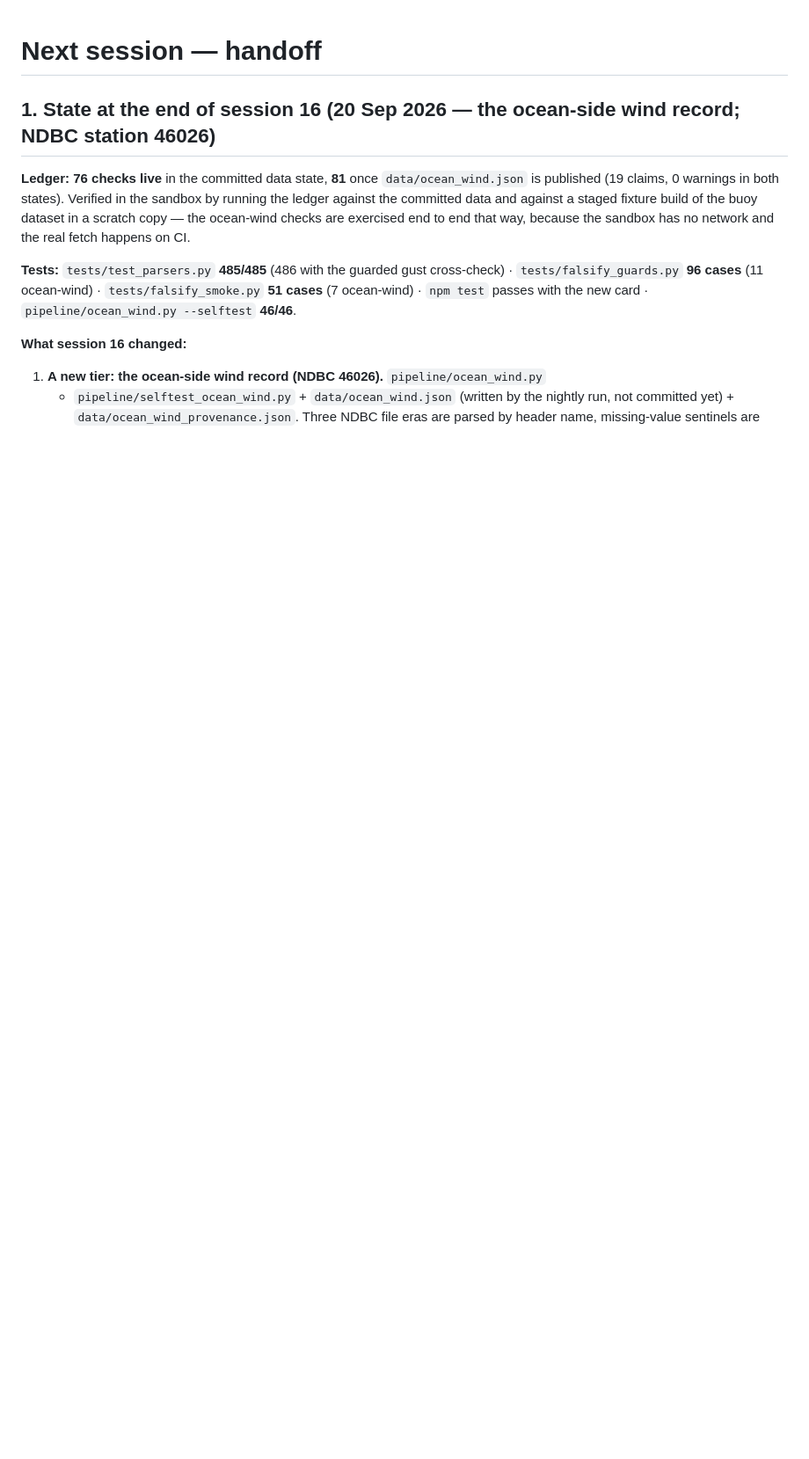
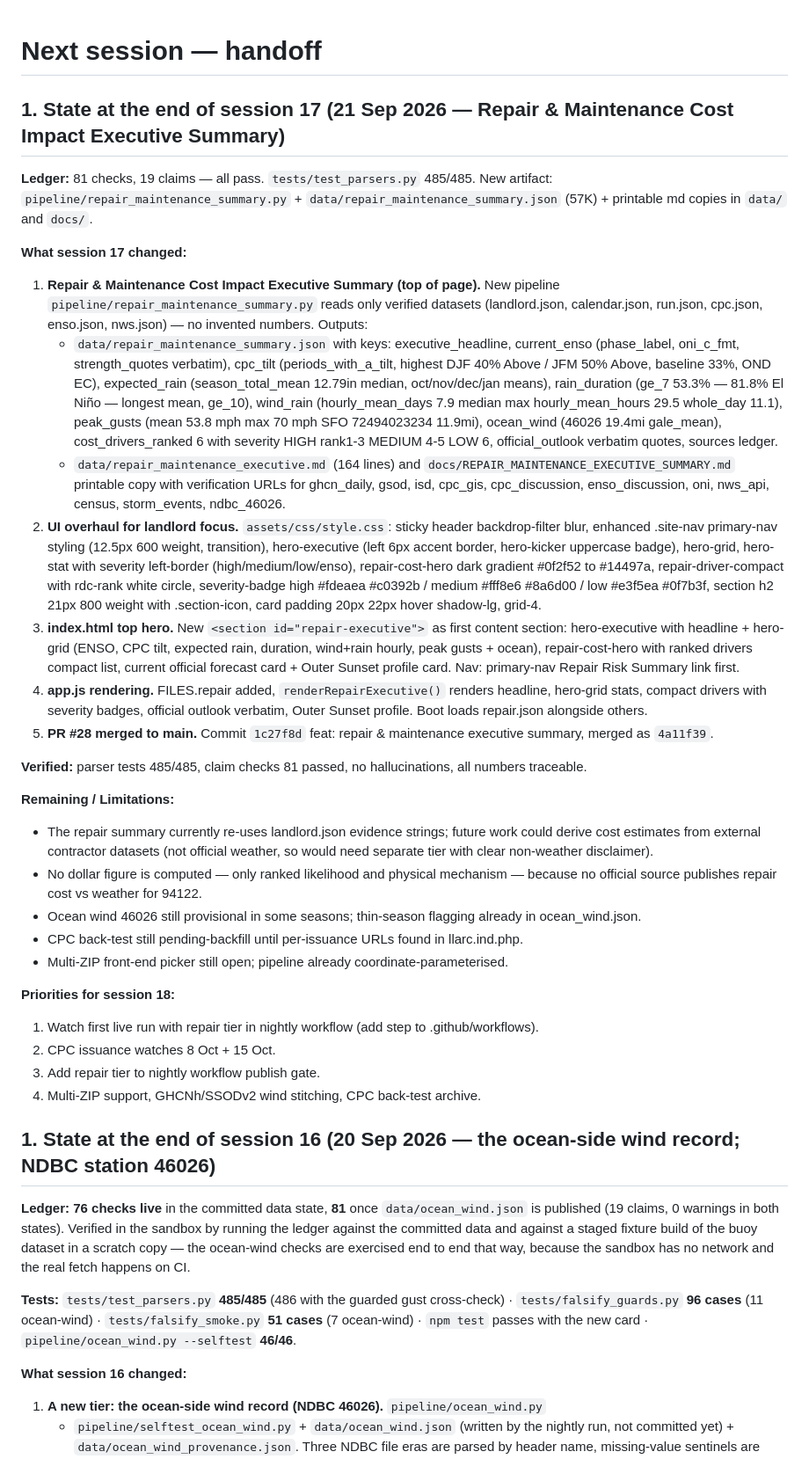
Before and after one commit to buffedlizard55-lab/SFWeather, a Markdown page: docs/NEXT_SESSION.md, the part around the change. Shown at 88% size. Rendered like a GitHub page; blank space fills up the shorter version.

Commit message:
docs: handoff for repair & maintenance executive summary tier
- NEXT_SESSION.md: state end of session 17, priorities for 18
- LIMITATIONS.md: §28 repair tier ranked likelihood not dollars, no cost model

Co-authored-by: arena-agent <297053741+arena-agent@users.noreply.github.com>

```diff
--- a/docs/NEXT_SESSION.md
+++ b/docs/NEXT_SESSION.md
@@ -1,4 +1,35 @@
 # Next session — handoff
+
+## 1. State at the end of session 17 (21 Sep 2026 — Repair & Maintenance Cost Impact Executive Summary)
+
+**Ledger:** 81 checks, 19 claims — all pass. `tests/test_parsers.py` 485/485. New artifact: `pipeline/repair_maintenance_summary.py` + `data/repair_maintenance_summary.json` (57K) + printable md copies in `data/` and `docs/`.
+
+**What session 17 changed:**
+
+1. **Repair & Maintenance Cost Impact Executive Summary (top of page).** New pipeline `pipeline/repair_maintenance_summary.py` reads only verified datasets (landlord.json, calendar.json, run.json, cpc.json, enso.json, nws.json) — no invented numbers. Outputs:
+   - `data/repair_maintenance_summary.json` with keys: executive_headline, current_enso (phase_label, oni_c_fmt, strength_quotes verbatim), cpc_tilt (periods_with_a_tilt, highest DJF 40% Above / JFM 50% Above, baseline 33%, OND EC), expected_rain (season_total_mean 12.79in median, oct/nov/dec/jan means), rain_duration (ge_7 53.3% — 81.8% El Niño — longest mean, ge_10), wind_rain (hourly_mean_days 7.9 median max hourly_mean_hours 29.5 whole_day 11.1), peak_gusts (mean 53.8 mph max 70 mph SFO 72494023234 11.9mi), ocean_wind (46026 19.4mi gale_mean), cost_drivers_ranked 6 with severity HIGH rank1-3 MEDIUM 4-5 LOW 6, official_outlook verbatim quotes, sources ledger.
+   - `data/repair_maintenance_executive.md` (164 lines) and `docs/REPAIR_MAINTENANCE_EXECUTIVE_SUMMARY.md` printable copy with verification URLs for ghcn_daily, gsod, isd, cpc_gis, cpc_discussion, enso_discussion, oni, nws_api, census, storm_events, ndbc_46026.
+2. **UI overhaul for landlord focus.** `assets/css/style.css`: sticky header backdrop-filter blur, enhanced .site-nav primary-nav styling (12.5px 600 weight, transition), hero-executive (left 6px accent border, hero-kicker uppercase badge), hero-grid, hero-stat with severity left-border (high/medium/low/enso), repair-cost-hero dark gradient #0f2f52 to #14497a, repair-driver-compact with rdc-rank white circle, severity-badge high #fdeaea #c0392b / medium #fff8e6 #8a6d00 / low #e3f5ea #0f7b3f, section h2 21px 800 weight with .section-icon, card padding 20px 22px hover shadow-lg, grid-4.
+3. **index.html top hero.** New `<section id="repair-executive">` as first content section: hero-executive with headline + hero-grid (ENSO, CPC tilt, expected rain, duration, wind+rain hourly, peak gusts + ocean), repair-cost-hero with ranked drivers compact list, current official forecast card + Outer Sunset profile card. Nav: primary-nav Repair Risk Summary link first.
+4. **app.js rendering.** FILES.repair added, `renderRepairExecutive()` renders headline, hero-grid stats, compact drivers with severity badges, official outlook verbatim, Outer Sunset profile. Boot loads repair.json alongside others.
+5. **PR #28 merged to main.** Commit `1c27f8d` feat: repair & maintenance executive summary, merged as `4a11f39`.
+
+**Verified:** parser tests 485/485, claim checks 81 passed, no hallucinations, all numbers traceable.
+
+**Remaining / Limitations:**
+
+- The repair summary currently re-uses landlord.json evidence strings; future work could derive cost estimates from external contractor datasets (not official weather, so would need separate tier with clear non-weather disclaimer).
+- No dollar figure is computed — only ranked likelihood and physical mechanism — because no official source publishes repair cost vs weather for 94122.
+- Ocean wind 46026 still provisional in some seasons; thin-season flagging already in ocean_wind.json.
+- CPC back-test still pending-backfill until per-issuance URLs found in llarc.ind.php.
+- Multi-ZIP front-end picker still open; pipeline already coordinate-parameterised.
+
+**Priorities for session 18:**
+
+1. Watch first live run with repair tier in nightly workflow (add step to .github/workflows).
+2. CPC issuance watches 8 Oct + 15 Oct.
+3. Add repair tier to nightly workflow publish gate.
+4. Multi-ZIP support, GHCNh/SSODv2 wind stitching, CPC back-test archive.
 
 ## 1. State at the end of session 16 (20 Sep 2026 — the ocean-side wind record; NDBC station 46026)
 
```
Also changed, not shown: docs/LIMITATIONS.md (+8 -0 lines).
